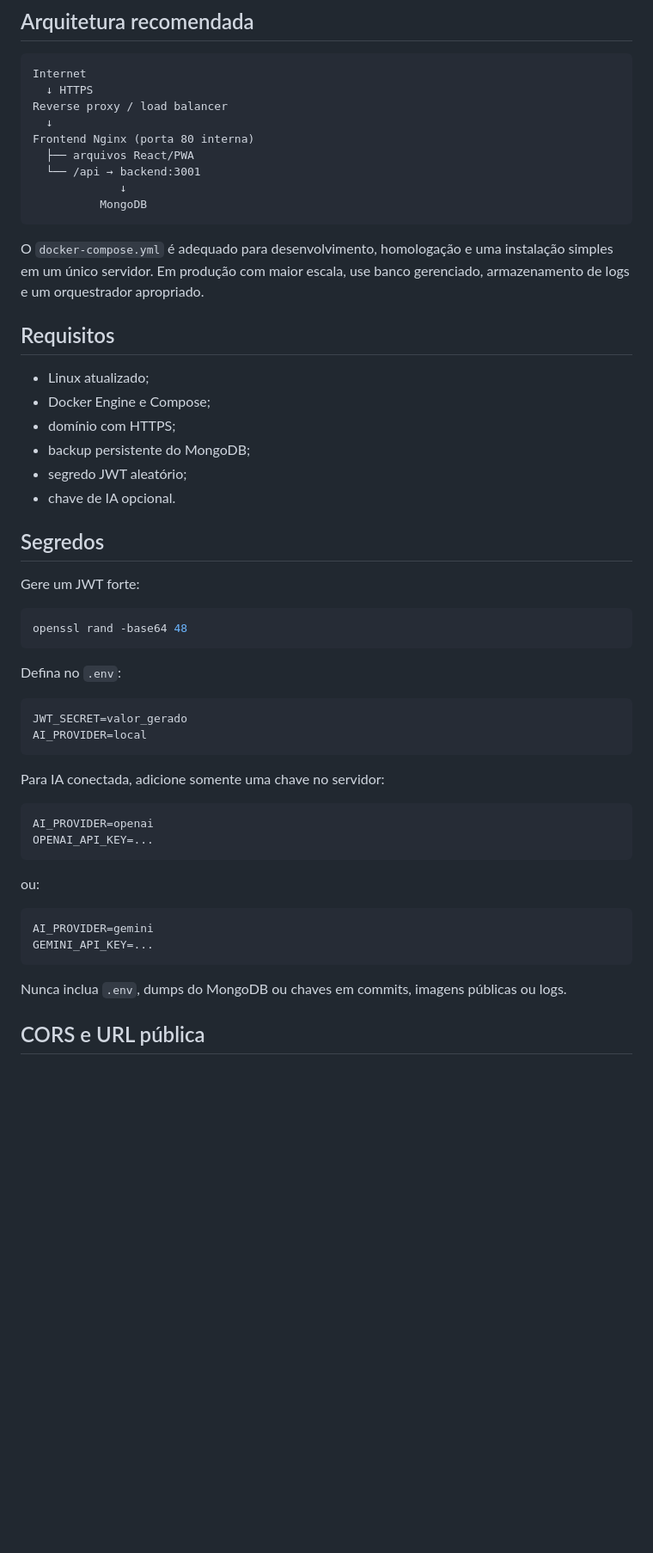
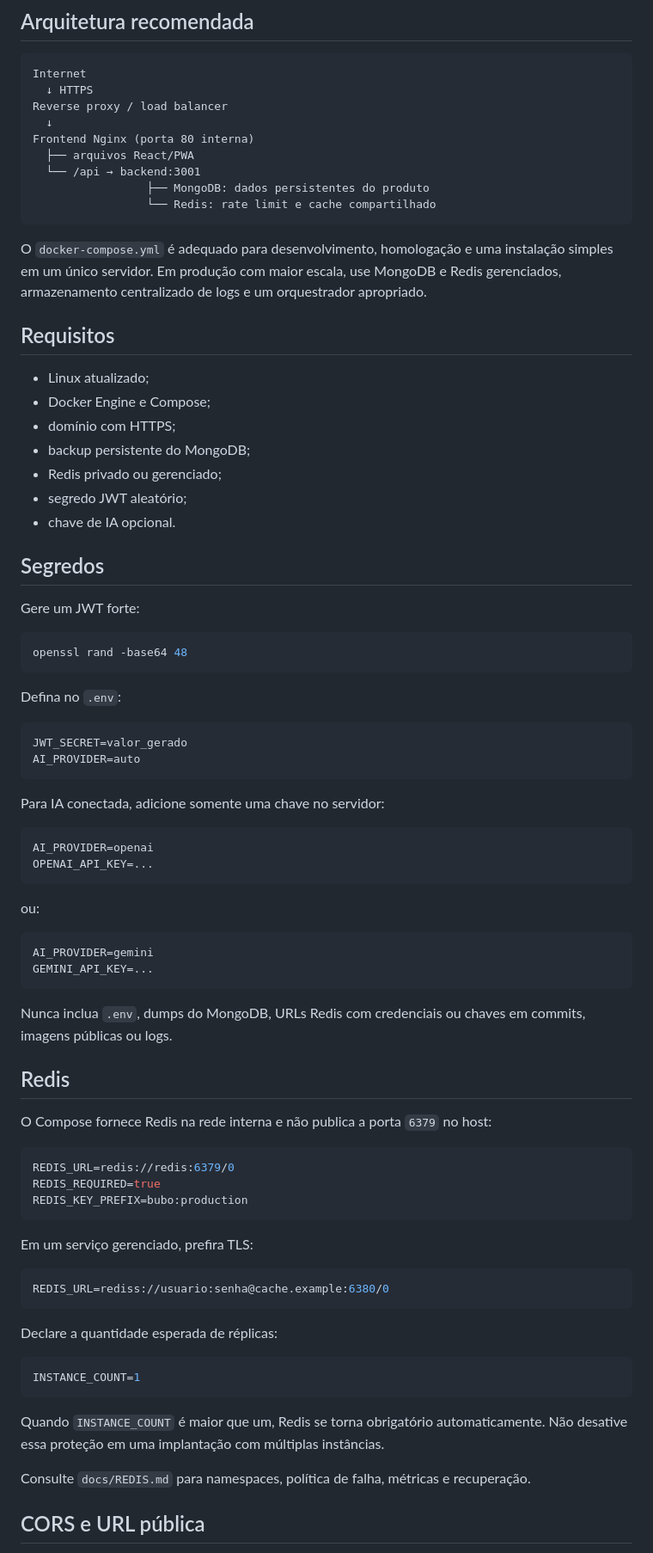
Before and after one commit to joao-araujoo/bubo, a Markdown page: docs/DEPLOYMENT.md, the part around one of its changes. Shown at 86% size. Rendered like a GitHub page; blank space fills up the shorter version.

````diff
--- a/docs/DEPLOYMENT.md
+++ b/docs/DEPLOYMENT.md
@@ -12,11 +12,11 @@ Reverse proxy / load balancer
 Frontend Nginx (porta 80 interna)
   ├── arquivos React/PWA
   └── /api → backend:3001
-             ↓
-          MongoDB
+                 ├── MongoDB: dados persistentes do produto
+                 └── Redis: rate limit e cache compartilhado
 ```
 
-O `docker-compose.yml` é adequado para desenvolvimento, homologação e uma instalação simples em um único servidor. Em produção com maior escala, use banco gerenciado, armazenamento de logs e um orquestrador apropriado.
+O `docker-compose.yml` é adequado para desenvolvimento, homologação e uma instalação simples em um único servidor. Em produção com maior escala, use MongoDB e Redis gerenciados, armazenamento centralizado de logs e um orquestrador apropriado.
 
 ## Requisitos
 
@@ -24,6 +24,7 @@ O `docker-compose.yml` é adequado para desenvolvimento, homologação e uma ins
 - Docker Engine e Compose;
 - domínio com HTTPS;
 - backup persistente do MongoDB;
+- Redis privado ou gerenciado;
 - segredo JWT aleatório;
 - chave de IA opcional.
 
@@ -39,7 +40,7 @@ Defina no `.env`:
 
 ```env
 JWT_SECRET=valor_gerado
-AI_PROVIDER=local
+AI_PROVIDER=auto
 ```
 
 Para IA conectada, adicione somente uma chave no servidor:
@@ -56,7 +57,33 @@ AI_PROVIDER=gemini
 GEMINI_API_KEY=...
 ```
 
-Nunca inclua `.env`, dumps do MongoDB ou chaves em commits, imagens públicas ou logs.
+Nunca inclua `.env`, dumps do MongoDB, URLs Redis com credenciais ou chaves em commits, imagens públicas ou logs.
+
+## Redis
+
+O Compose fornece Redis na rede interna e não publica a porta `6379` no host:
+
+```env
+REDIS_URL=redis://redis:6379/0
+REDIS_REQUIRED=true
+REDIS_KEY_PREFIX=bubo:production
+```
+
+Em um serviço gerenciado, prefira TLS:
+
+```env
+REDIS_URL=rediss://usuario:senha@cache.example:6380/0
+```
+
+Declare a quantidade esperada de réplicas:
+
+```env
+INSTANCE_COUNT=1
+```
+
+Quando `INSTANCE_COUNT` é maior que um, Redis se torna obrigatório automaticamente. Não desative essa proteção em uma implantação com múltiplas instâncias.
+
+Consulte `docs/REDIS.md` para namespaces, política de falha, métricas e recuperação.
 
 ## CORS e URL pública
 
````
Also changed, not shown: other parts of docs/DEPLOYMENT.md (+59 -31 lines).
